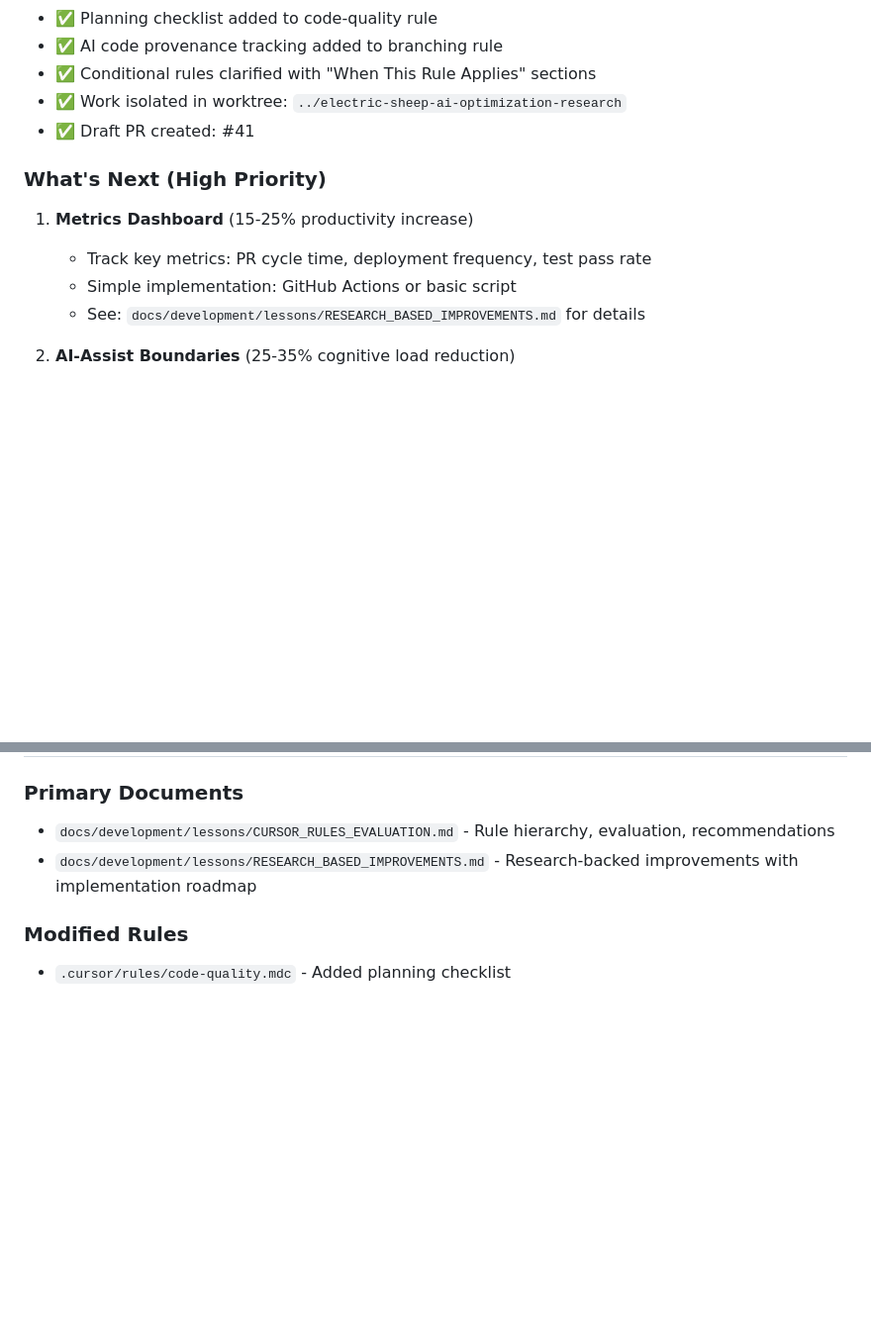
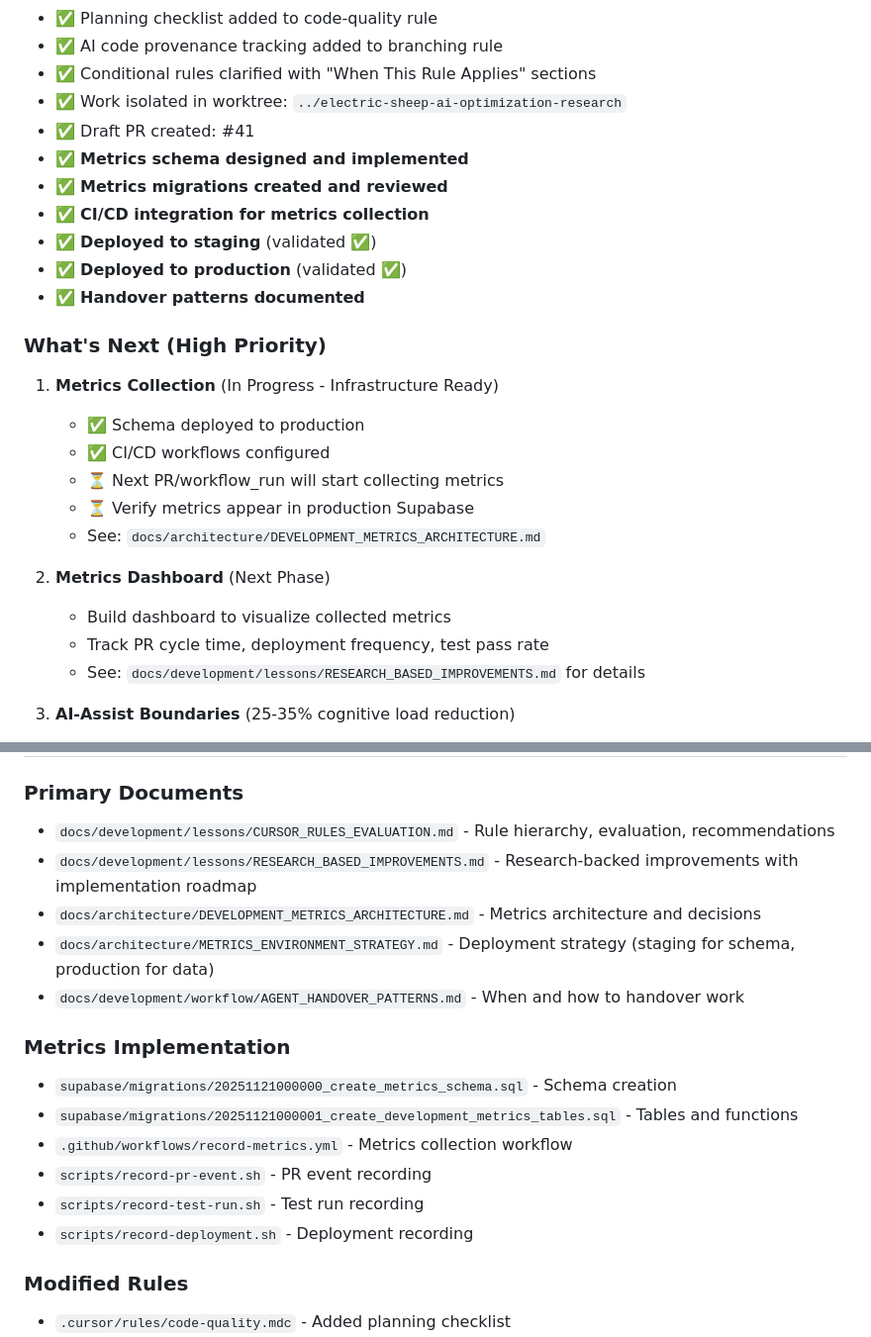
Before and after one commit to charliemic/electric-sheep, a Markdown page: HANDOVER_PROMPT.md, 2 parts joined by grey strips. Shown at 99% size. Drawn GitHub-style; blank space fills up the shorter version.

```diff
--- a/HANDOVER_PROMPT.md
+++ b/HANDOVER_PROMPT.md
@@ -27,12 +27,25 @@ This work continues the AI optimization and cursor rules improvements. The docum
 - ✅ Conditional rules clarified with "When This Rule Applies" sections
 - ✅ Work isolated in worktree: `../electric-sheep-ai-optimization-research`
 - ✅ Draft PR created: #41
+- ✅ **Metrics schema designed and implemented**
+- ✅ **Metrics migrations created and reviewed**
+- ✅ **CI/CD integration for metrics collection**
+- ✅ **Deployed to staging** (validated ✅)
+- ✅ **Deployed to production** (validated ✅)
+- ✅ **Handover patterns documented**
 
 ### What's Next (High Priority)
 
-1. **Metrics Dashboard** (15-25% productivity increase)
-   - Track key metrics: PR cycle time, deployment frequency, test pass rate
-   - Simple implementation: GitHub Actions or basic script
+1. **Metrics Collection** (In Progress - Infrastructure Ready)
+   - ✅ Schema deployed to production
+   - ✅ CI/CD workflows configured
+   - ⏳ Next PR/workflow_run will start collecting metrics
+   - ⏳ Verify metrics appear in production Supabase
+   - See: `docs/architecture/DEVELOPMENT_METRICS_ARCHITECTURE.md`
+
+2. **Metrics Dashboard** (Next Phase)
+   - Build dashboard to visualize collected metrics
+   - Track PR cycle time, deployment frequency, test pass rate
    - See: `docs/development/lessons/RESEARCH_BASED_IMPROVEMENTS.md` for details
 
 2. **AI-Assist Boundaries** (25-35% cognitive load reduction)
@@ -56,6 +69,17 @@ This work continues the AI optimization and cursor rules improvements. The docum
 ### Primary Documents
 - `docs/development/lessons/CURSOR_RULES_EVALUATION.md` - Rule hierarchy, evaluation, recommendations
 - `docs/development/lessons/RESEARCH_BASED_IMPROVEMENTS.md` - Research-backed improvements with implementation roadmap
+- `docs/architecture/DEVELOPMENT_METRICS_ARCHITECTURE.md` - Metrics architecture and decisions
+- `docs/architecture/METRICS_ENVIRONMENT_STRATEGY.md` - Deployment strategy (staging for schema, production for data)
+- `docs/development/workflow/AGENT_HANDOVER_PATTERNS.md` - When and how to handover work
+
+### Metrics Implementation
+- `supabase/migrations/20251121000000_create_metrics_schema.sql` - Schema creation
+- `supabase/migrations/20251121000001_create_development_metrics_tables.sql` - Tables and functions
+- `.github/workflows/record-metrics.yml` - Metrics collection workflow
+- `scripts/record-pr-event.sh` - PR event recording
+- `scripts/record-test-run.sh` - Test run recording
+- `scripts/record-deployment.sh` - Deployment recording
 
 ### Modified Rules
 - `.cursor/rules/code-quality.mdc` - Added planning checklist
```
Also changed, not shown: DEPLOYMENT_STATUS.md (added, +72 -0 lines), 1 other file.
